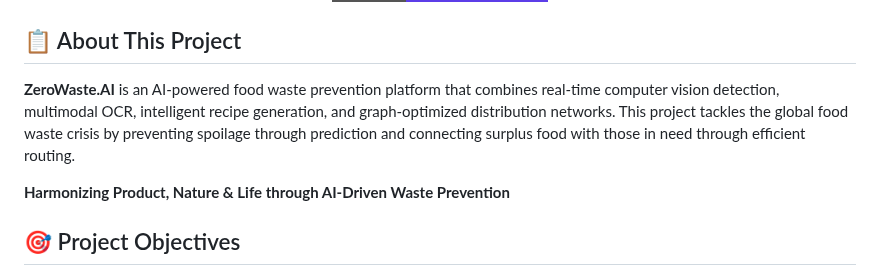
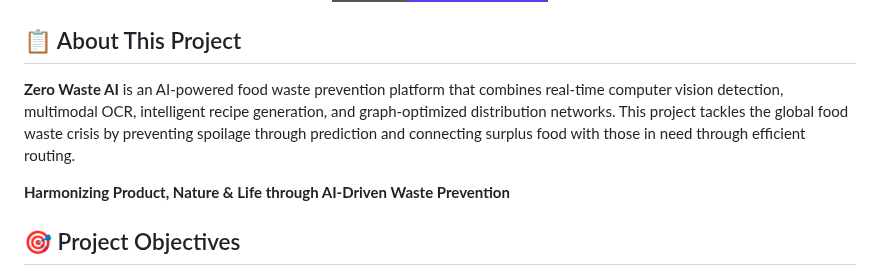
Before and after one commit to ER-Bhagyashri-Pagar/Zero-Waste-AI, a Markdown page: README.md, the part around the change. Rendered like a GitHub page; badges without logos.

```diff
--- a/README.md
+++ b/README.md
@@ -11,7 +11,7 @@
 
 ## 📋 About This Project
 
-**ZeroWaste.AI** is an AI-powered food waste prevention platform that combines real-time computer vision detection, multimodal OCR, intelligent recipe generation, and graph-optimized distribution networks. This project tackles the global food waste crisis by preventing spoilage through prediction and connecting surplus food with those in need through efficient routing.
+**Zero Waste AI** is an AI-powered food waste prevention platform that combines real-time computer vision detection, multimodal OCR, intelligent recipe generation, and graph-optimized distribution networks. This project tackles the global food waste crisis by preventing spoilage through prediction and connecting surplus food with those in need through efficient routing.
 
 **Harmonizing Product, Nature & Life through AI-Driven Waste Prevention**
 
```
